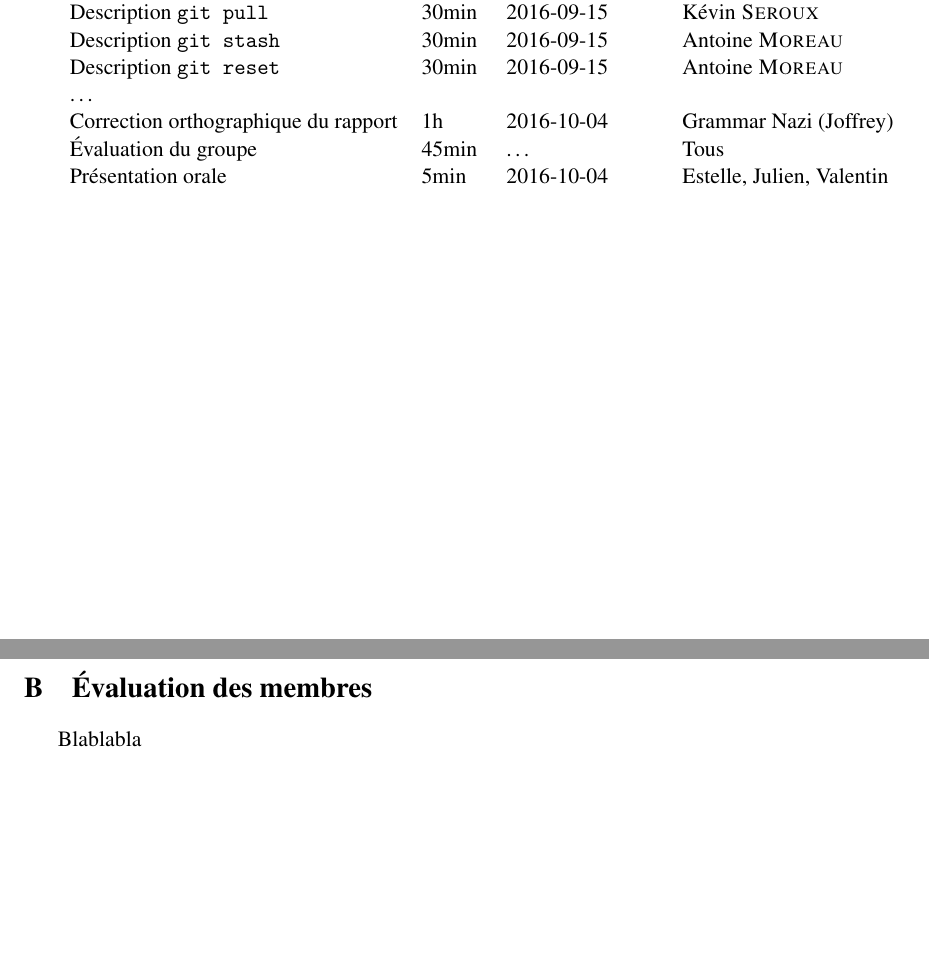
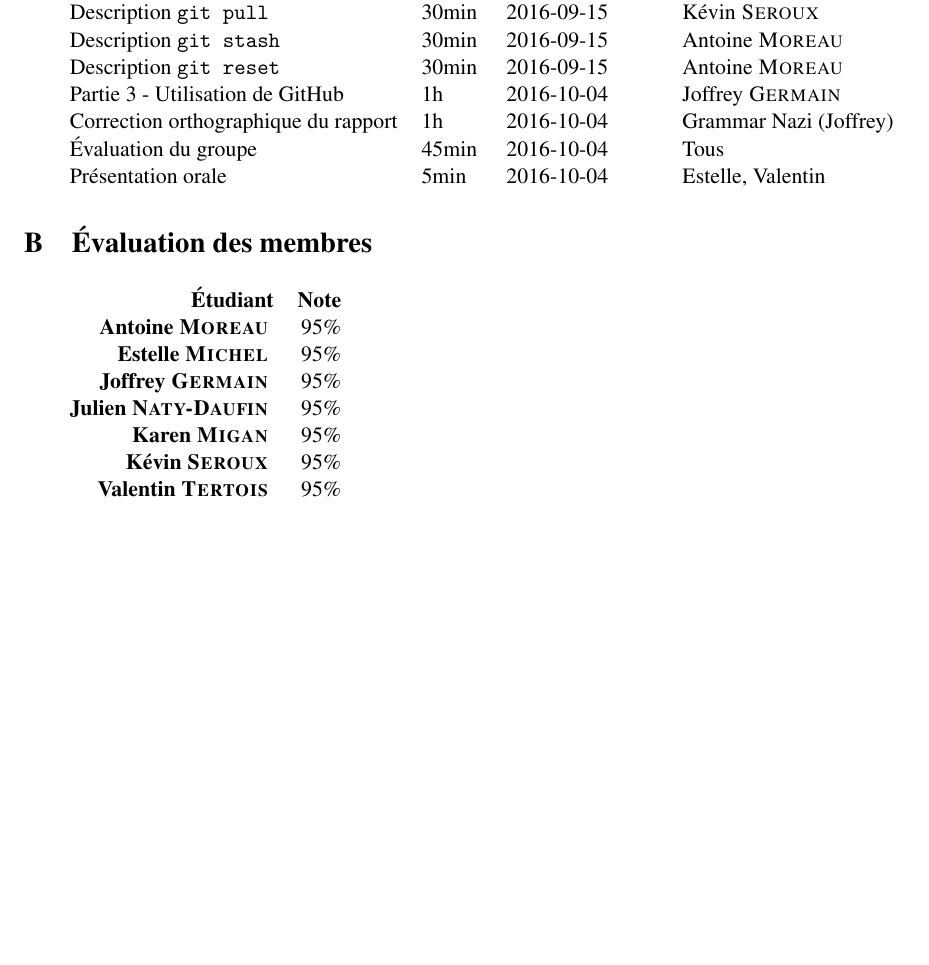
Before and after one commit to Eisendhal/Gestion_projet_info_TP1, a LaTeX document (Document.tex): two parts of pages 16 and 17 of 17 before the commit and part of page 15 of 15 after it, the two joined at a grey line, cut so that both start at the same text, the shorter picture padded with empty space. Compiled offline with pdfLaTeX.

Commit message:
Suppression saut de page, et ajout tableau des notes

```diff
--- a/Document.tex
+++ b/Document.tex
@@ -334,14 +334,23 @@ Les commandes \texttt{merge}, \texttt{fetch}, \texttt{pull}, \texttt{push} prenn
 	\\ Description \texttt{git pull}        & 30min & 2016-09-15 & \kevin
 	\\ Description \texttt{git stash}       & 30min & 2016-09-15 & \antoine
 	\\ Description \texttt{git reset}       & 30min & 2016-09-15 & \antoine
-	\\ \ldots
+	\\ Partie 3 - Utilisation de GitHub     & 1h    & 2016-10-04 & \joffrey
 	\\ Correction orthographique du rapport & 1h    & 2016-10-04 & Grammar Nazi (Joffrey)
-	\\ Évaluation du groupe                 & 45min & \ldots     & Tous
-	\\ Présentation orale                   & 5min  & 2016-10-04 & Estelle, Julien, Valentin
+	\\ Évaluation du groupe                 & 45min & 2016-10-04 & Tous
+	\\ Présentation orale                   & 5min  & 2016-10-04 & Estelle, Valentin
 \end{tabular}
 
 \section{Évaluation des membres}
-Blablabla
+\begin{tabular}{r r r r r r r}
+	\textbf{Étudiant}  & \textbf{Note} \\
+	\textbf{\antoine}  & 95\%          \\
+	\textbf{\estelle}  & 95\%          \\
+	\textbf{\joffrey}  & 95\%          \\
+	\textbf{\julien}   & 95\%          \\
+	\textbf{\karen}    & 95\%          \\
+	\textbf{\kevin}    & 95\%          \\
+	\textbf{\valentin} & 95\%
+\end{tabular}
 
 \end{appendices}
 
```
Also changed, not shown: Document.tex (2 more changed lines).
